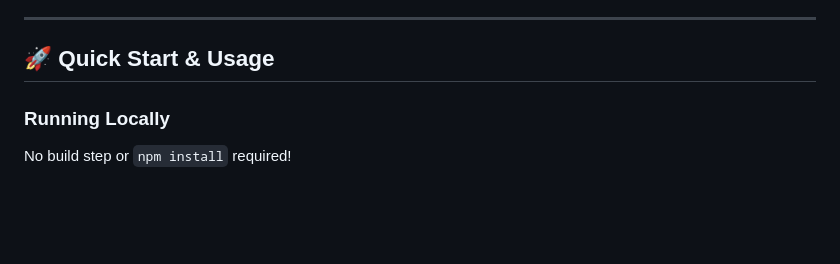
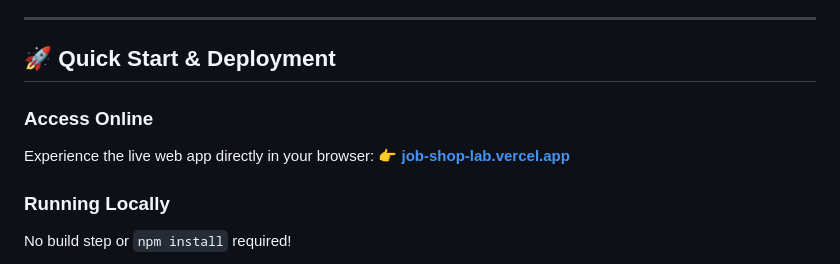
Before and after one commit to anne-philippi/job-shop-lab, a Markdown page: README.md, the part around one of its changes. Rendered like a GitHub page; blank space fills up the shorter version.

```diff
--- a/README.md
+++ b/README.md
@@ -61,7 +64,11 @@ This application provides a hands-on sandbox for visualising job shop scheduling
 
 ---
 
-## 🚀 Quick Start & Usage
+## 🚀 Quick Start & Deployment
+
+### Access Online
+Experience the live web app directly in your browser:
+👉 **[job-shop-lab.vercel.app](https://job-shop-lab.vercel.app)**
 
 ### Running Locally
 No build step or `npm install` required!
```
Also changed, not shown: other parts of README.md (+19 -16 lines).
